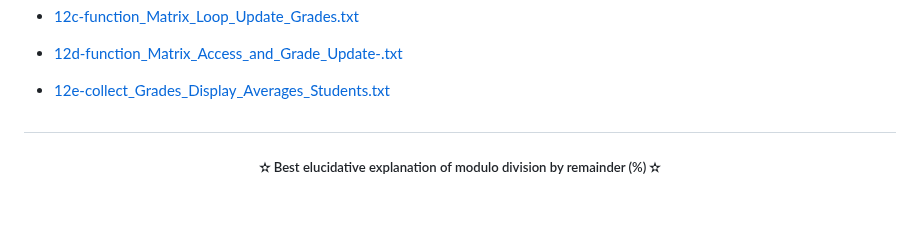
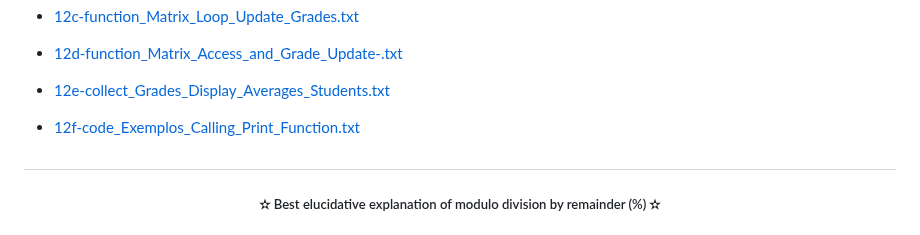
Before and after one commit to FabianaCampanari/University-Python-Projects, a Markdown page: README.md, the part around the change. Rendered like a GitHub page; blank space fills up the shorter version.

```diff
--- a/README.md
+++ b/README.md
@@ -118,6 +118,9 @@
 
   - [12e-collect_Grades_Display_Averages_Students.txt](https://github.com/FabianaCampanari/University-Python-Projects/files/12208514/12e-collect_Grades_Display_Averages_Students.txt)
 
+  -  [12f-code_Exemplos_Calling_Print_Function.txt](https://github.com/FabianaCampanari/University-Python-Projects/files/12208525/12f-code_Exemplos_Calling_Print_Function.txt)
+
+
 
 
 
```
